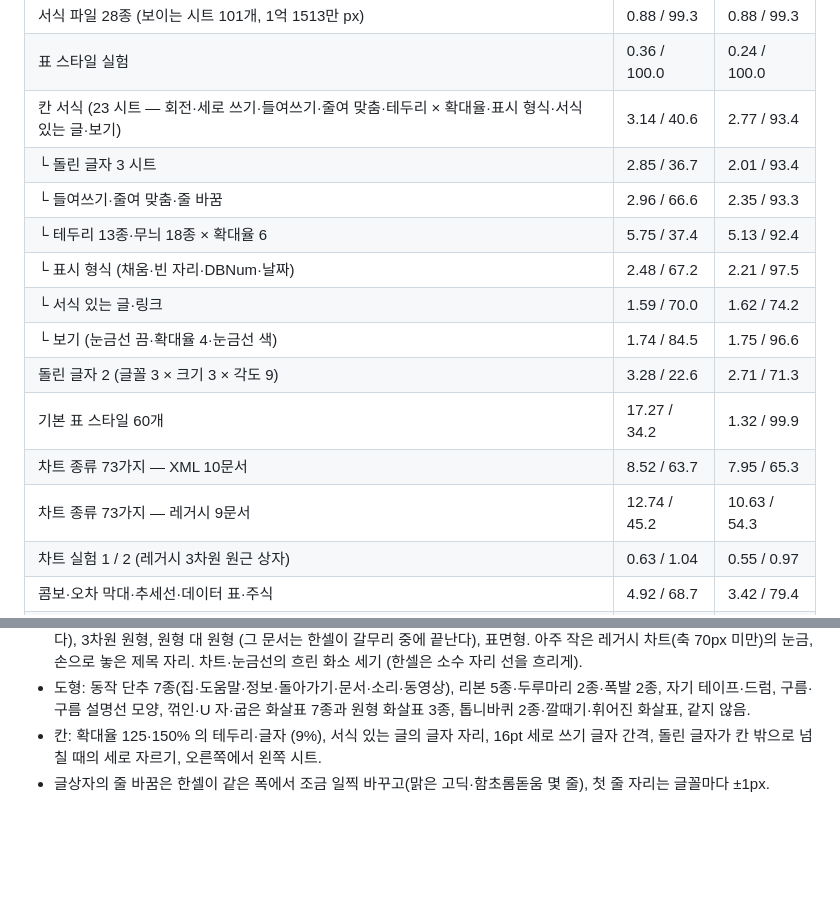
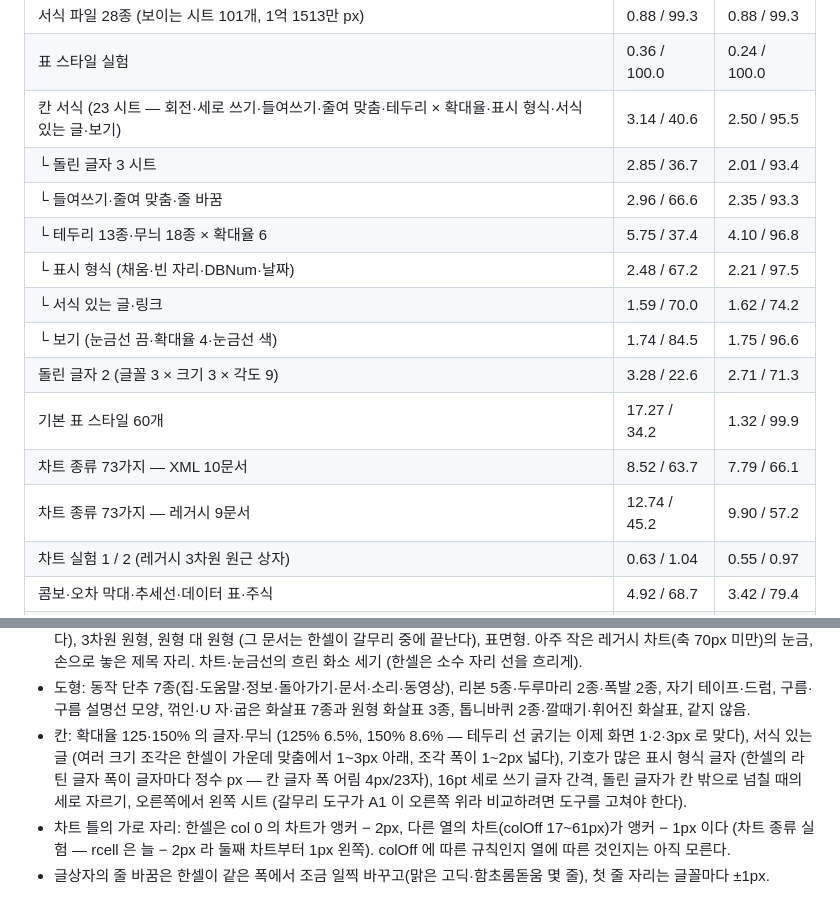
Before and after one commit to yoomin53/rcell, a Markdown page: docs/format/screen.md, 2 parts joined by grey strips. GitHub-like rendering; blank space fills up the shorter version.

Commit message:
화면 문서: 대조 결과 갱신 (칸 서식 2.50, 레거시 3차원 9.90, XML 차트 7.79), 남은 차이 — 차트 틀 가로 자리
Author: yoomin53

```diff
--- a/docs/format/screen.md
+++ b/docs/format/screen.md
@@ -308,17 +308,17 @@ x14 확장 막대, 확장 없는 막대, 단색·그라데이션 모두 같은
 |---|---|---|
 | 서식 파일 28종 (보이는 시트 101개, 1억 1513만 px) | 0.88 / 99.3 | 0.88 / 99.3 |
 | 표 스타일 실험 | 0.36 / 100.0 | 0.24 / 100.0 |
-| 칸 서식 (23 시트 — 회전·세로 쓰기·들여쓰기·줄여 맞춤·테두리 × 확대율·표시 형식·서식 있는 글·보기) | 3.14 / 40.6 | 2.77 / 93.4 |
+| 칸 서식 (23 시트 — 회전·세로 쓰기·들여쓰기·줄여 맞춤·테두리 × 확대율·표시 형식·서식 있는 글·보기) | 3.14 / 40.6 | 2.50 / 95.5 |
 | └ 돌린 글자 3 시트 | 2.85 / 36.7 | 2.01 / 93.4 |
 | └ 들여쓰기·줄여 맞춤·줄 바꿈 | 2.96 / 66.6 | 2.35 / 93.3 |
-| └ 테두리 13종·무늬 18종 × 확대율 6 | 5.75 / 37.4 | 5.13 / 92.4 |
+| └ 테두리 13종·무늬 18종 × 확대율 6 | 5.75 / 37.4 | 4.10 / 96.8 |
 | └ 표시 형식 (채움·빈 자리·DBNum·날짜) | 2.48 / 67.2 | 2.21 / 97.5 |
 | └ 서식 있는 글·링크 | 1.59 / 70.0 | 1.62 / 74.2 |
 | └ 보기 (눈금선 끔·확대율 4·눈금선 색) | 1.74 / 84.5 | 1.75 / 96.6 |
 | 돌린 글자 2 (글꼴 3 × 크기 3 × 각도 9) | 3.28 / 22.6 | 2.71 / 71.3 |
 | 기본 표 스타일 60개 | 17.27 / 34.2 | 1.32 / 99.9 |
-| 차트 종류 73가지 — XML 10문서 | 8.52 / 63.7 | 7.95 / 65.3 |
-| 차트 종류 73가지 — 레거시 9문서 | 12.74 / 45.2 | 10.63 / 54.3 |
+| 차트 종류 73가지 — XML 10문서 | 8.52 / 63.7 | 7.79 / 66.1 |
+| 차트 종류 73가지 — 레거시 9문서 | 12.74 / 45.2 | 9.90 / 57.2 |
 | 차트 실험 1 / 2 (레거시 3차원 원근 상자) | 0.63 / 1.04 | 0.55 / 0.97 |
 | 콤보·오차 막대·추세선·데이터 표·주식 | 4.92 / 68.7 | 3.42 / 79.4 |
 | 도형 모양 183가지 | 13.20 / 39.7 | 4.99 / 64.1 |
@@ -336,6 +336,10 @@ x14 확장 막대, 확장 없는 막대, 단색·그라데이션 모두 같은
   손으로 놓은 제목 자리. 차트·눈금선의 흐린 화소 세기 (한셀은 소수 자리 선을 흐리게).
 - 도형: 동작 단추 7종(집·도움말·정보·돌아가기·문서·소리·동영상), 리본 5종·두루마리 2종·폭발 2종, 자기 테이프·드럼,
   구름·구름 설명선 모양, 꺾인·U 자·굽은 화살표 7종과 원형 화살표 3종, 톱니바퀴 2종·깔때기·휘어진 화살표, 같지 않음.
-- 칸: 확대율 125·150% 의 테두리·글자 (9%), 서식 있는 글의 글자 자리, 16pt 세로 쓰기 글자 간격, 돌린 글자가 칸 밖으로
-  넘칠 때의 세로 자르기, 오른쪽에서 왼쪽 시트.
+- 칸: 확대율 125·150% 의 글자·무늬 (125% 6.5%, 150% 8.6% — 테두리 선 굵기는 이제 화면 1·2·3px 로 맞다), 서식 있는 글
+  (여러 크기 조각은 한셀이 가운데 맞춤에서 1~3px 아래, 조각 폭이 1~2px 넓다), 기호가 많은 표시 형식 글자 (한셀의 라틴
+  글자 폭이 글자마다 정수 px — 칸 글자 폭 어림 4px/23자), 16pt 세로 쓰기 글자 간격, 돌린 글자가 칸 밖으로 넘칠 때의
+  세로 자르기, 오른쪽에서 왼쪽 시트 (갈무리 도구가 A1 이 오른쪽 위라 비교하려면 도구를 고쳐야 한다).
+- 차트 틀의 가로 자리: 한셀은 col 0 의 차트가 앵커 − 2px, 다른 열의 차트(colOff 17~61px)가 앵커 − 1px 이다 (차트 종류
+  실험 — rcell 은 늘 − 2px 라 둘째 차트부터 1px 왼쪽). colOff 에 따른 규칙인지 열에 따른 것인지는 아직 모른다.
 - 글상자의 줄 바꿈은 한셀이 같은 폭에서 조금 일찍 바꾸고(맑은 고딕·함초롬돋움 몇 줄), 첫 줄 자리는 글꼴마다 ±1px.
```
